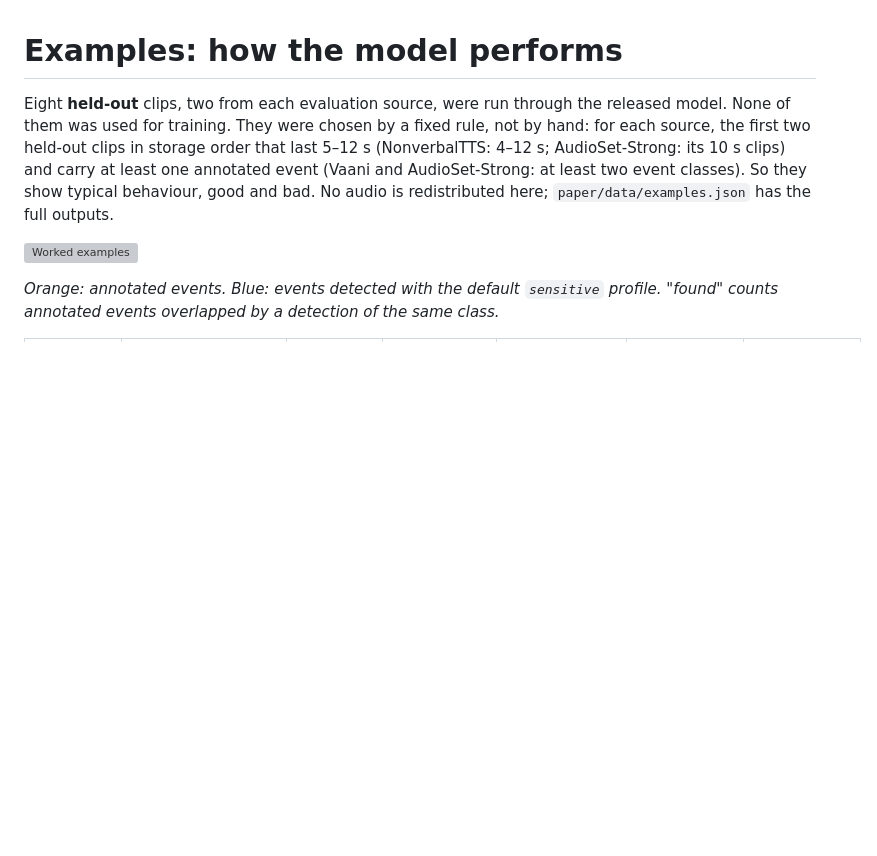
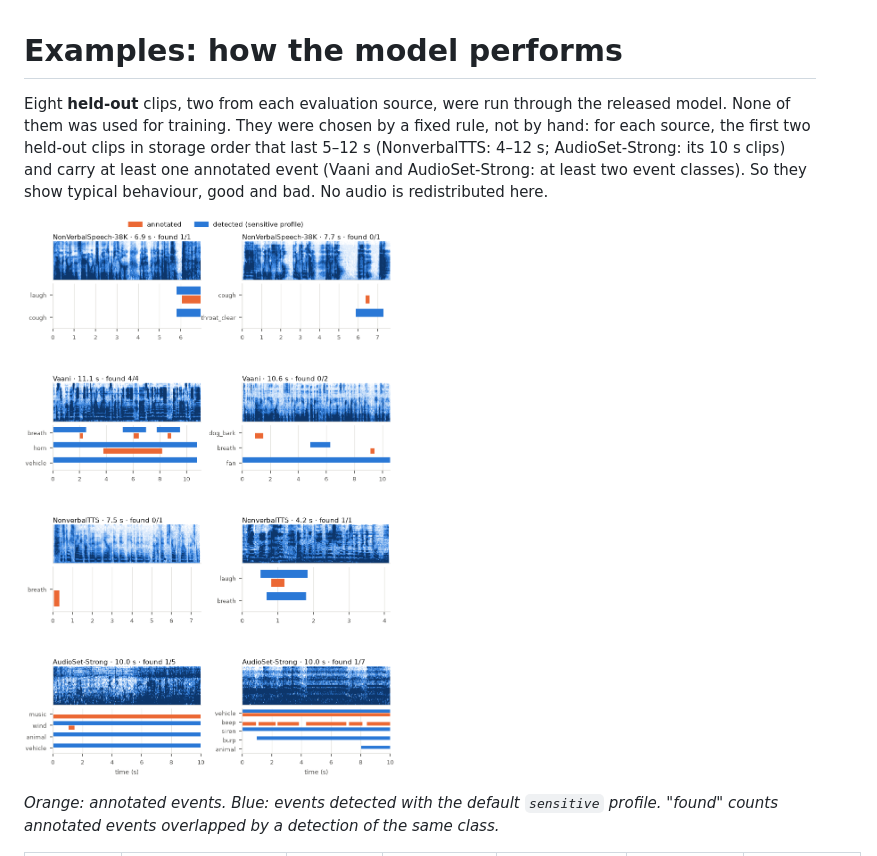
Before and after one commit to theboringai-work/surround-sound, a Markdown page: examples/README.md, the part around the change. Drawn GitHub-style; blank space fills up the shorter version; grey boxes are pictures that could not be loaded.

```diff
--- a/examples/README.md
+++ b/examples/README.md
@@ -1,8 +1,8 @@
 # Examples: how the model performs
 
-Eight **held-out** clips, two from each evaluation source, were run through the released model. None of them was used for training. They were chosen by a fixed rule, not by hand: for each source, the first two held-out clips in storage order that last 5–12 s (NonverbalTTS: 4–12 s; AudioSet-Strong: its 10 s clips) and carry at least one annotated event (Vaani and AudioSet-Strong: at least two event classes). So they show typical behaviour, good and bad. No audio is redistributed here; `paper/data/examples.json` has the full outputs.
+Eight **held-out** clips, two from each evaluation source, were run through the released model. None of them was used for training. They were chosen by a fixed rule, not by hand: for each source, the first two held-out clips in storage order that last 5–12 s (NonverbalTTS: 4–12 s; AudioSet-Strong: its 10 s clips) and carry at least one annotated event (Vaani and AudioSet-Strong: at least two event classes). So they show typical behaviour, good and bad. No audio is redistributed here.
 
-![Worked examples](../paper/figures/fig_examples.png)
+![Worked examples](fig_examples.png)
 
 *Orange: annotated events. Blue: events detected with the default `sensitive` profile. "found" counts annotated events overlapped by a detection of the same class.*
 
```
